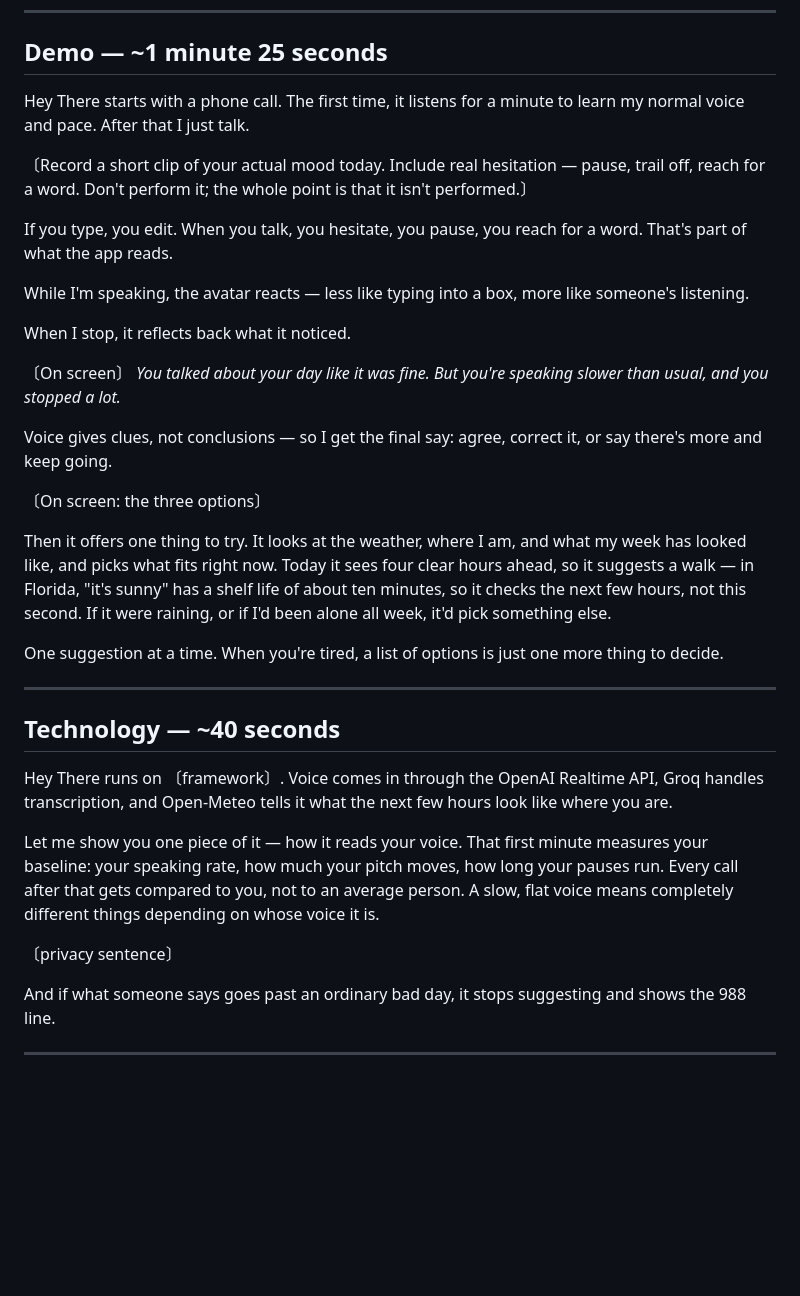
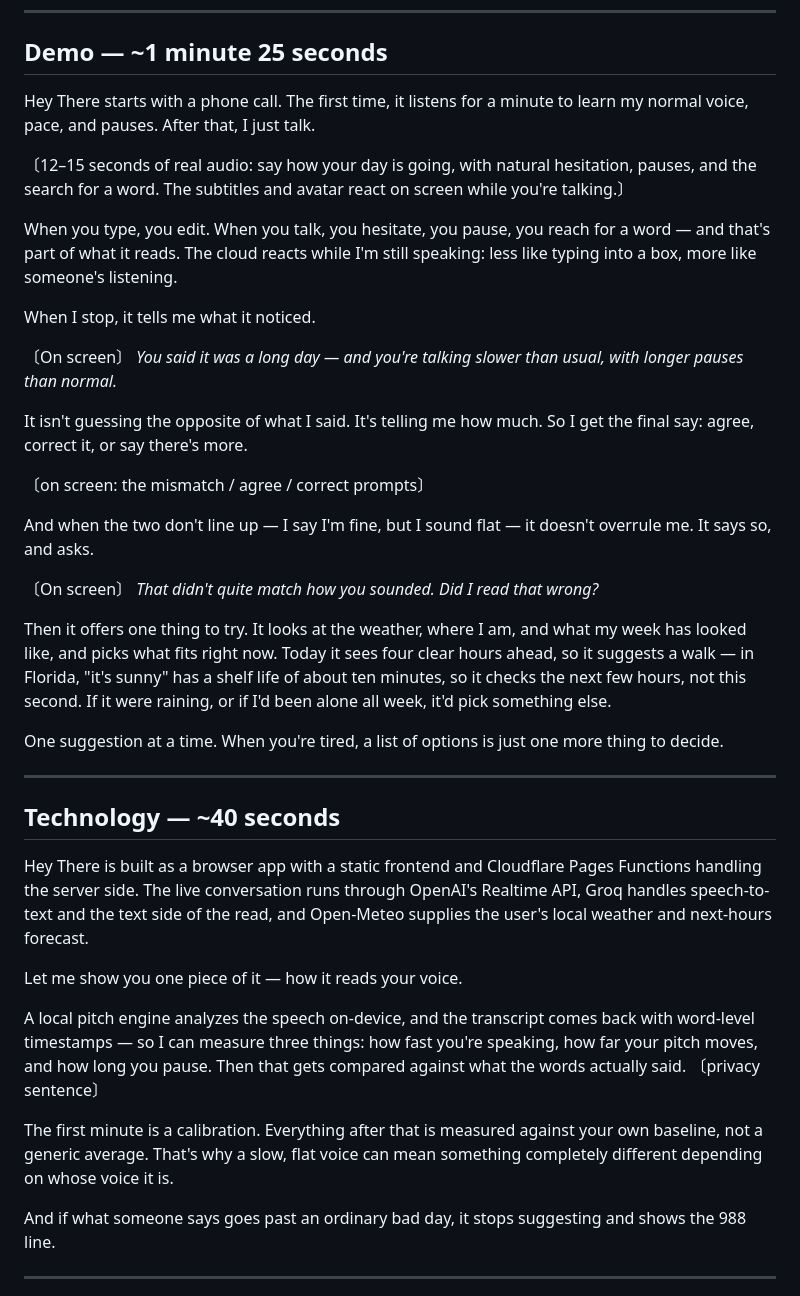
Before and after one commit to qingcisong/hey_there, a Markdown page: docs/SCRIPT.md, the part around the change. Drawn GitHub-style; blank space fills up the shorter version.

Commit message:
changescript

```diff
--- a/docs/SCRIPT.md
+++ b/docs/SCRIPT.md
@@ -32,27 +32,30 @@ might help.
 ## Demo — ~1 minute 25 seconds
 
 Hey There starts with a phone call. The first time, it listens for a minute to
-learn my normal voice and pace. After that I just talk.
+learn my normal voice, pace, and pauses. After that, I just talk.
 
-〔Record a short clip of your actual mood today. Include real hesitation — pause,
-trail off, reach for a word. Don't perform it; the whole point is that it isn't
-performed.〕
+〔12–15 seconds of real audio: say how your day is going, with natural
+hesitation, pauses, and the search for a word. The subtitles and avatar react on
+screen while you're talking.〕
 
-If you type, you edit. When you talk, you hesitate, you pause, you reach for a
-word. That's part of what the app reads.
+When you type, you edit. When you talk, you hesitate, you pause, you reach for a
+word — and that's part of what it reads. The cloud reacts while I'm still
+speaking: less like typing into a box, more like someone's listening.
 
-While I'm speaking, the avatar reacts — less like typing into a box, more like
-someone's listening.
+When I stop, it tells me what it noticed.
 
-When I stop, it reflects back what it noticed.
+〔On screen〕 *You said it was a long day — and you're talking slower than usual,
+with longer pauses than normal.*
 
-〔On screen〕 *You talked about your day like it was fine. But you're speaking
-slower than usual, and you stopped a lot.*
+It isn't guessing the opposite of what I said. It's telling me how much. So I
+get the final say: agree, correct it, or say there's more.
 
-Voice gives clues, not conclusions — so I get the final say: agree, correct it,
-or say there's more and keep going.
+〔on screen: the mismatch / agree / correct prompts〕
 
-〔On screen: the three options〕
+And when the two don't line up — I say I'm fine, but I sound flat — it doesn't
+overrule me. It says so, and asks.
+
+〔On screen〕 *That didn't quite match how you sounded. Did I read that wrong?*
 
 Then it offers one thing to try. It looks at the weather, where I am, and what
 my week has looked like, and picks what fits right now. Today it sees four clear
@@ -67,17 +70,21 @@ thing to decide.
 
 ## Technology — ~40 seconds
 
-Hey There runs on 〔framework〕. Voice comes in through the OpenAI Realtime API,
-Groq handles transcription, and Open-Meteo tells it what the next few hours look
-like where you are.
+Hey There is built as a browser app with a static frontend and Cloudflare Pages
+Functions handling the server side. The live conversation runs through OpenAI's
+Realtime API, Groq handles speech-to-text and the text side of the read, and
+Open-Meteo supplies the user's local weather and next-hours forecast.
 
-Let me show you one piece of it — how it reads your voice. That first minute
-measures your baseline: your speaking rate, how much your pitch moves, how long
-your pauses run. Every call after that gets compared to you, not to an average
-person. A slow, flat voice means completely different things depending on whose
-voice it is.
+Let me show you one piece of it — how it reads your voice.
 
-〔privacy sentence〕
+A local pitch engine analyzes the speech on-device, and the transcript comes back
+with word-level timestamps — so I can measure three things: how fast you're
+speaking, how far your pitch moves, and how long you pause. Then that gets
+compared against what the words actually said. 〔privacy sentence〕
+
+The first minute is a calibration. Everything after that is measured against
+your own baseline, not a generic average. That's why a slow, flat voice can mean
+something completely different depending on whose voice it is.
 
 And if what someone says goes past an ordinary bad day, it stops suggesting and
 shows the 988 line.
```
